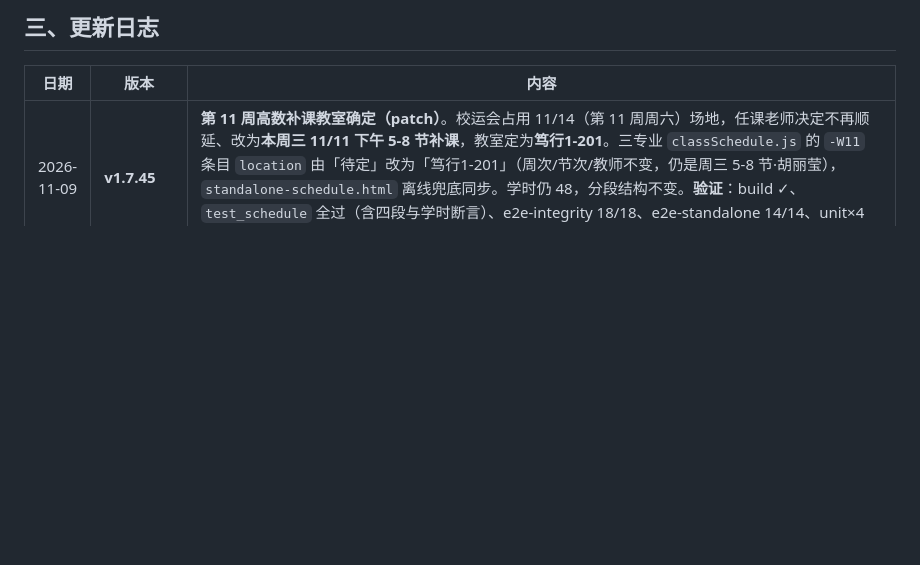
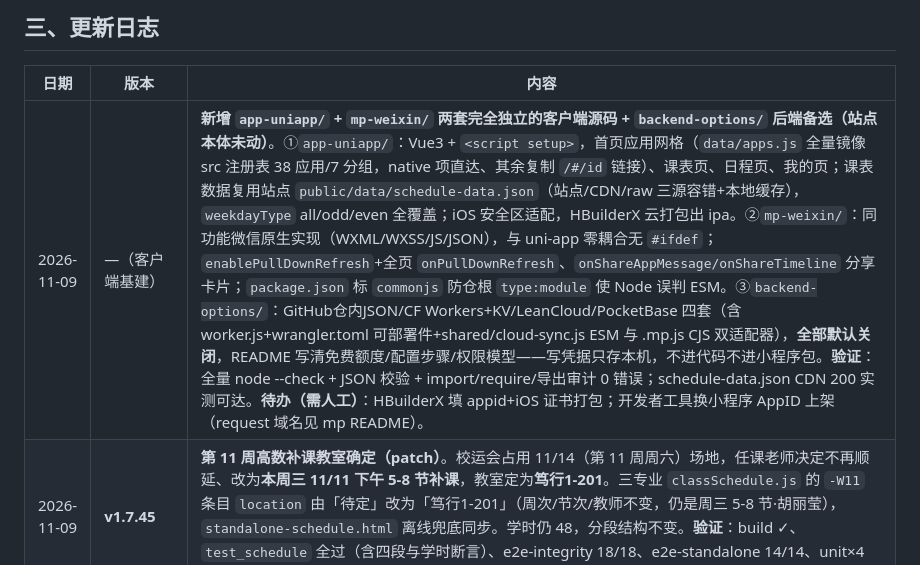
Before and after one commit to icyteacn/FJNU-Nav, a Markdown page: AGENTS.md, the part around the change. GitHub-like rendering; blank space fills up the shorter version.

```diff
--- a/AGENTS.md
+++ b/AGENTS.md
@@ -29,6 +29,7 @@
 
 | 日期 | 版本 | 内容 |
 | --- | --- | --- |
+| 2026-11-09 | —（客户端基建） | **新增 `app-uniapp/` + `mp-weixin/` 两套完全独立的客户端源码 + `backend-options/` 后端备选（站点本体未动）**。①`app-uniapp/`：Vue3 + `<script setup>`，首页应用网格（`data/apps.js` 全量镜像 src 注册表 38 应用/7 分组，native 项直达、其余复制 `/#/id` 链接）、课表页、日程页、我的页；课表数据复用站点 `public/data/schedule-data.json`（站点/CDN/raw 三源容错+本地缓存），`weekdayType` all/odd/even 全覆盖；iOS 安全区适配，HBuilderX 云打包出 ipa。②`mp-weixin/`：同功能微信原生实现（WXML/WXSS/JS/JSON），与 uni-app 零耦合无 `#ifdef`；`enablePullDownRefresh`+全页 `onPullDownRefresh`、`onShareAppMessage/onShareTimeline` 分享卡片；`package.json` 标 `commonjs` 防仓根 `type:module` 使 Node 误判 ESM。③`backend-options/`：GitHub仓内JSON/CF Workers+KV/LeanCloud/PocketBase 四套（含 worker.js+wrangler.toml 可部署件+shared/cloud-sync.js ESM 与 .mp.js CJS 双适配器），**全部默认关闭**，README 写清免费额度/配置步骤/权限模型——写凭据只存本机，不进代码不进小程序包。**验证**：全量 node --check + JSON 校验 + import/require/导出审计 0 错误；schedule-data.json CDN 200 实测可达。**待办（需人工）**：HBuilderX 填 appid+iOS 证书打包；开发者工具换小程序 AppID 上架（request 域名见 mp README）。 |
 | 2026-11-09 | **v1.7.45** | **第 11 周高数补课教室确定（patch）**。校运会占用 11/14（第 11 周周六）场地，任课老师决定不再顺延、改为**本周三 11/11 下午 5-8 节补课**，教室定为**笃行1-201**。三专业 `classSchedule.js` 的 `-W11` 条目 `location` 由「待定」改为「笃行1-201」（周次/节次/教师不变，仍是周三 5-8 节·胡丽莹），`standalone-schedule.html` 离线兜底同步。学时仍 48，分段结构不变。**验证**：build ✓、`test_schedule` 全过（含四段与学时断言）、e2e-integrity 18/18、e2e-standalone 14/14、unit×4 175、Python 17/17；接口 version 随内容更新，APK 联网自动同步、无需重装。 |
 | 2026-11-07 | **v1.7.44** | **高等工程数学按教师/教室/补课拆四段（patch）**。应维护者通知：①**3–11 周由胡丽莹上课**（原「林劼、胡丽莹」改为单人）；②**第 12 周起换林劼、回老教室笃行1-201、回到周五晚 9-12 节**；③**第 11 周周六（11/14）上午常规课取消，改到周三（11/11）下午 5-8 节补课，教室待定**。落地：`classSchedule.js` 三专业各拆 4 条 —— `3-7` 周五9-12 笃行1-201 胡丽莹 / `8-10` 周六1-4 笃行1-209 胡丽莹（原 `8-11` 收窄）/ `11` 周三5-8 待定 胡丽莹 / `12-14` 周五9-12 笃行1-201 林劼；新条目 id 加 `-W11`/`-W12` 后缀。`standalone-schedule.html` 离线兜底同步。**顺带修两处潜在缺陷**：①`isCourseInWeek` 旧实现 `split('-')` 遇单周 `weeks:'11'` 会把 `end` 解析成 `undefined`，导致**第 11 周及以后全部判为有课**（静默错误）——改为逗号分段 + 单值当周，并新增 `parseWeekRange()` 供编辑/删除复用；②`ClassSchedule.vue`/`MobileSchedule.vue` 的编辑、按周删除同样按 `split('-')` 取值，单周会拿到 `undefined`（编辑框结束周空白、按周删除误删整门），一并改用 `parseWeekRange()`，写回时 `start===end` 统一存单值避免显示「第11-11周」。**验证**：每专业 4 段且学时合计 48（5+3+1+3 次×4 节）；逐周核对 3/7→周五9-12 笃行1-201、8/10→周六1-4 笃行1-209、11→周三5-8 待定、12/14→周五9-12 笃行1-201、18 周无课；`test_schedule` 新增 2 条断言（单周语义 + 四段内容与学时）全过；e2e-integrity 18/18、e2e-standalone 14/14、unit×4 175、Python 17/17、build ✓；接口 version `f2d7584ecc`、appVersion 1.3.21 不变，**APK 无需重装**（联网自动同步）。 |
 | 2026-11-06 | v1.7.38（patch） | **APK 下载多源竞速**：新增 `data/apk-release.json`（urls=jsDelivr/Pages/raw 三源）+ `fetchApkManifest`/`probeApkUrl`，首页主下载竞速取最快源、App 内检测更新直接多源下载——修 Releases 域名国内不可达导致的下载失败。**课表 event 徽标撤除**改「下一节课」卡下提醒条（今/明 event+按专业场次），三端一致。**发布新 APK 需同时**：tag apk-vX.Y.Z（Release）+ 二进制提交 releases/ + 更新 apk-release.json。 |
```
Also changed, not shown: CHANGELOG.md (+7 -0 lines).
